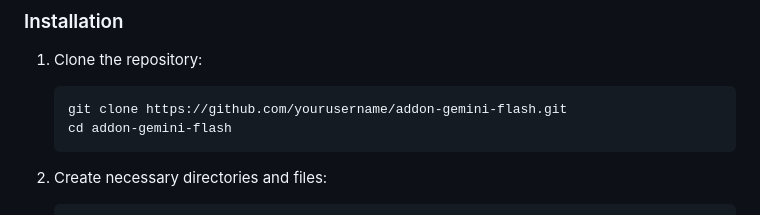
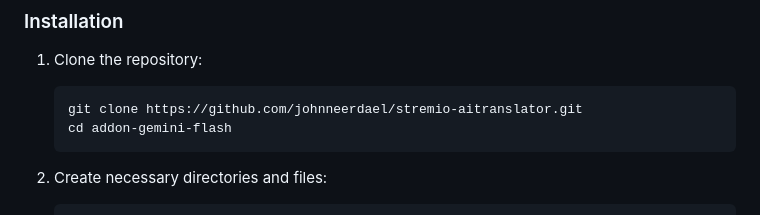
Before and after one commit to johnneerdael/stremio-aitranslator, a Markdown page: README.md, the part around the change. GitHub-like rendering.

````diff
--- a/README.md
+++ b/README.md
@@ -25,7 +25,7 @@ A Stremio addon that automatically translates English subtitles to Dutch using G
 
 1. Clone the repository:
    ```bash
-   git clone https://github.com/yourusername/addon-gemini-flash.git
+   git clone https://github.com/johnneerdael/stremio-aitranslator.git
    cd addon-gemini-flash
    ```
 
````
